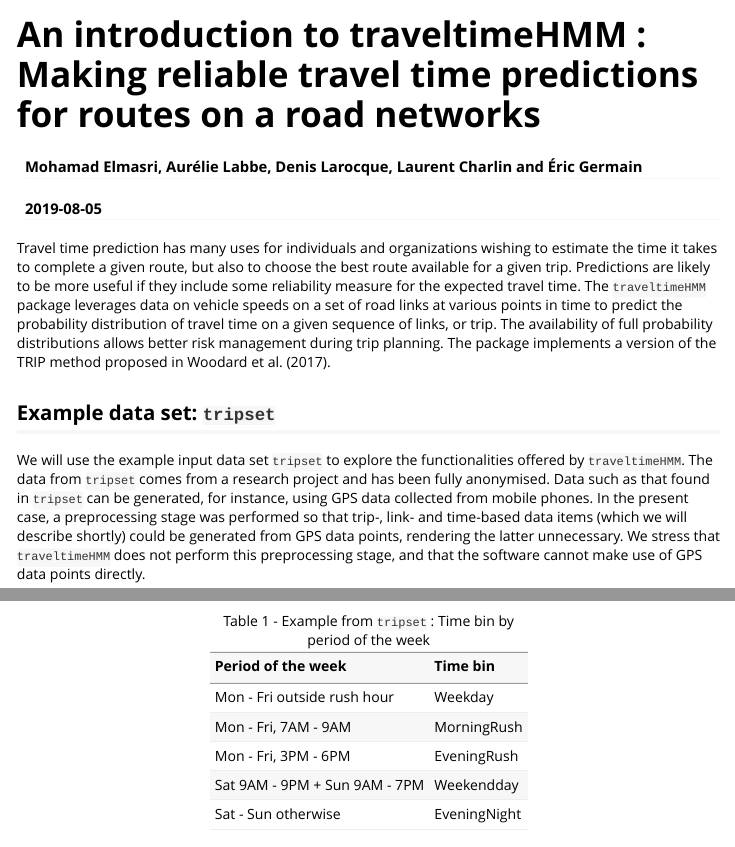
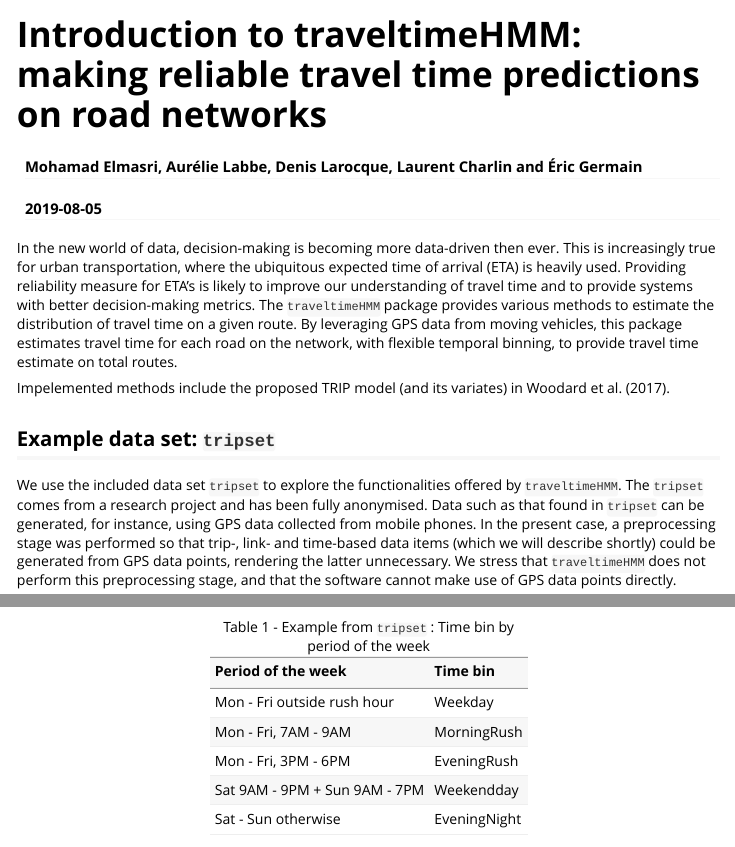
Before and after one commit to melmasri/traveltimeHMM, an R Markdown document (vignettes/traveltimeHMM.Rmd): the page in a window 1100 px wide, from its top, and a second part further down, joined at a grey line. Rendered offline with R 4.5, knitr and Pandoc, with nearby package versions; some code elsewhere in the file could not run offline.

Commit message:
changing the vingnettes

````diff
--- a/vignettes/traveltimeHMM.Rmd
+++ b/vignettes/traveltimeHMM.Rmd
@@ -1,10 +1,10 @@
 ---
-title: "An introduction to traveltimeHMM : Making reliable travel time predictions for routes on a road networks"
+title: "Introduction to traveltimeHMM: making reliable travel time predictions on road networks"
 author: "Mohamad Elmasri, Aurélie Labbe, Denis Larocque, Laurent Charlin and Éric Germain"
 date: "`r Sys.Date()`"
 output: rmarkdown::html_vignette
 vignette: >
-  %\VignetteIndexEntry{An introduction to traveltimeHMM}
+  %\VignetteIndexEntry{Introduction to traveltimeHMM}
   %\VignetteEngine{knitr::rmarkdown}
   %\VignetteEncoding{UTF-8}
 ---
@@ -14,13 +14,16 @@ knitr::opts_chunk$set(
   collapse = TRUE,
   comment = "#>"
 )
+
 ```
+In the new world of data, decision-making is becoming more data-driven then ever. This is increasingly true for urban transportation, where the ubiquitous expected time of arrival (ETA) is heavily used. Providing reliability measure for ETA's is likely to improve our understanding of travel time and to provide systems with better decision-making metrics. The `traveltimeHMM` package provides various methods to estimate the distribution of travel time on a given route. By leveraging GPS data from moving vehicles, this package estimates travel time for each road on the network, with flexible temporal binning, to provide travel time estimate on total routes.
 
-Travel time prediction has many uses for individuals and organizations wishing to estimate the time it takes to complete a given route, but also to choose the best route available for a given trip.  Predictions are likely to be more useful if they include some reliability measure for the expected travel time.  The `traveltimeHMM` package leverages data on vehicle speeds on a set of road links at various points in time to predict the probability distribution of travel time on a given sequence of links, or trip.  The availability of full probability distributions allows better risk management during trip planning.  The package implements a version of the TRIP method proposed in Woodard et al. (2017).
+Impelemented methods include the proposed TRIP model (and its variates) in Woodard et al. (2017).
+
 
 ## Example data set: `tripset`
 
-We will use the example input data set `tripset` to explore the functionalities offered by `traveltimeHMM`.  The data from `tripset` comes from a research project and has been fully anonymised.  Data such as that found in `tripset` can be generated, for instance, using GPS data collected from mobile phones.  In the present case, a preprocessing stage was performed so that trip-, link- and time-based data items (which we will describe shortly) could be generated from GPS data points, rendering the latter unnecessary.  We stress that `traveltimeHMM` does not perform this preprocessing stage, and that the software cannot make use of GPS data points directly.
+We use the included data set `tripset` to explore the functionalities offered by `traveltimeHMM`.  The `tripset` comes from a research project and has been fully anonymised.  Data such as that found in `tripset` can be generated, for instance, using GPS data collected from mobile phones.  In the present case, a preprocessing stage was performed so that trip-, link- and time-based data items (which we will describe shortly) could be generated from GPS data points, rendering the latter unnecessary.  We stress that `traveltimeHMM` does not perform this preprocessing stage, and that the software cannot make use of GPS data points directly.
 
 ```{r}
 library(traveltimeHMM)
````
